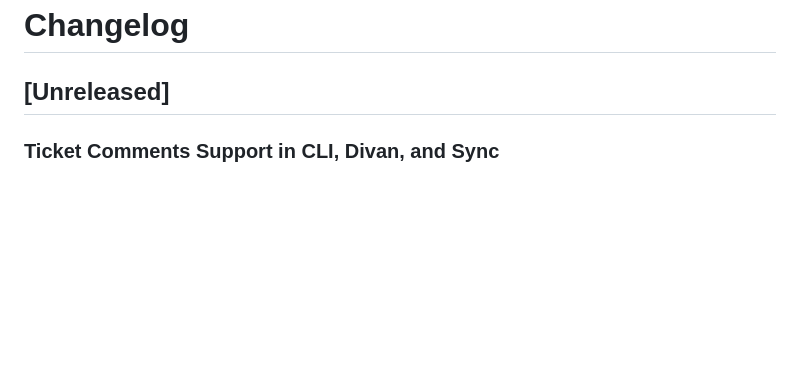
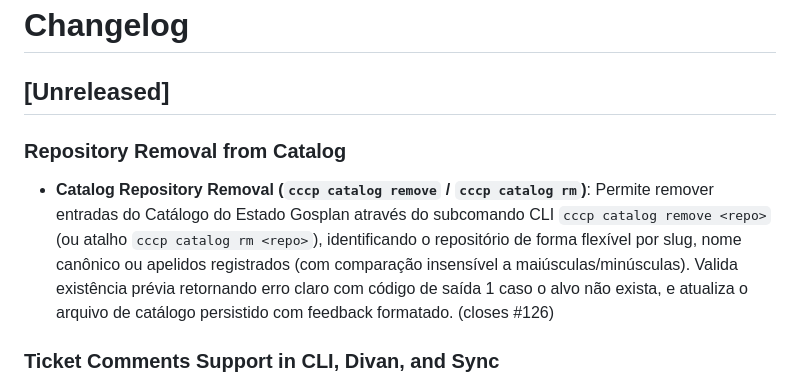
Before and after one commit to lumenpink/cccp, a Markdown page: CHANGELOG.md, the part around the change. Rendered like a GitHub page; blank space fills up the shorter version.

Commit message:
docs(changelog): remocao de itens do catalogo (closes #126)

```diff
--- a/CHANGELOG.md
+++ b/CHANGELOG.md
@@ -1,6 +1,9 @@
 # Changelog
 
 ## [Unreleased]
+
+### Repository Removal from Catalog
+- **Catalog Repository Removal (`cccp catalog remove` / `cccp catalog rm`)**: Permite remover entradas do Catálogo do Estado Gosplan através do subcomando CLI `cccp catalog remove <repo>` (ou atalho `cccp catalog rm <repo>`), identificando o repositório de forma flexível por slug, nome canônico ou apelidos registrados (com comparação insensível a maiúsculas/minúsculas). Valida existência prévia retornando erro claro com código de saída 1 caso o alvo não exista, e atualiza o arquivo de catálogo persistido com feedback formatado. (closes #126)
 
 ### Ticket Comments Support in CLI, Divan, and Sync
 - **Ticket Comments Lifecycle & Context Integration (`cccp ticket comment` / `cccp divan -c` / `cccp sync`)**: Adiciona suporte completo ao ciclo de vida de comentários em tickets nas forges suportadas (Codeberg, Forgejo, GitHub e GitLab). Implementa o subcomando CLI `cccp ticket comment <id> [-m "texto"]` com fallback para o editor interativo quando a mensagem não for especificada via flag. Adiciona o modo comentário no Divã (`cccp divan -c <id>`), estruturando o contexto da IA com o corpo da issue e histórico cronológico de comentários para propor respostas técnicas revisáveis no editor antes do envio. Enriquece a sincronização de tickets (`cccp ticket` / `cccp sync`), baixando e formatando comentários em seções estruturadas no `.antigravity/tickets.md` com respeito estrito ao teto de 10 KB. (closes #148)
```
